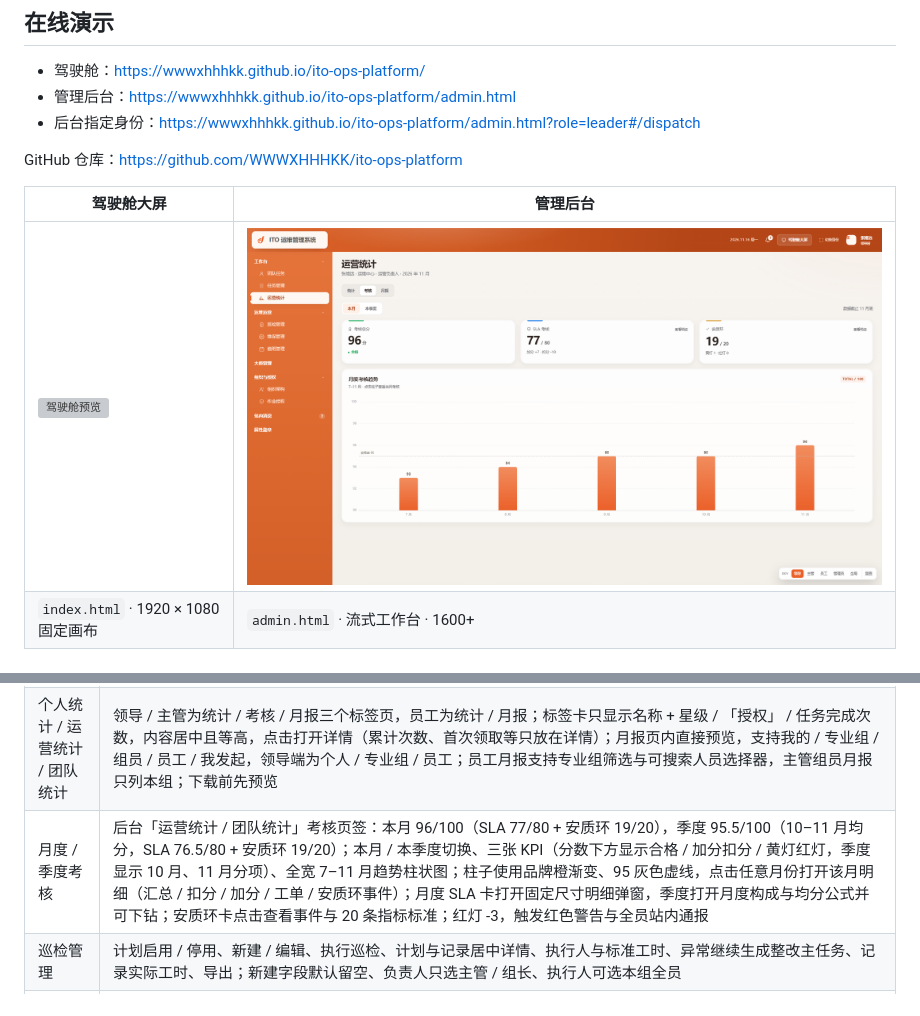
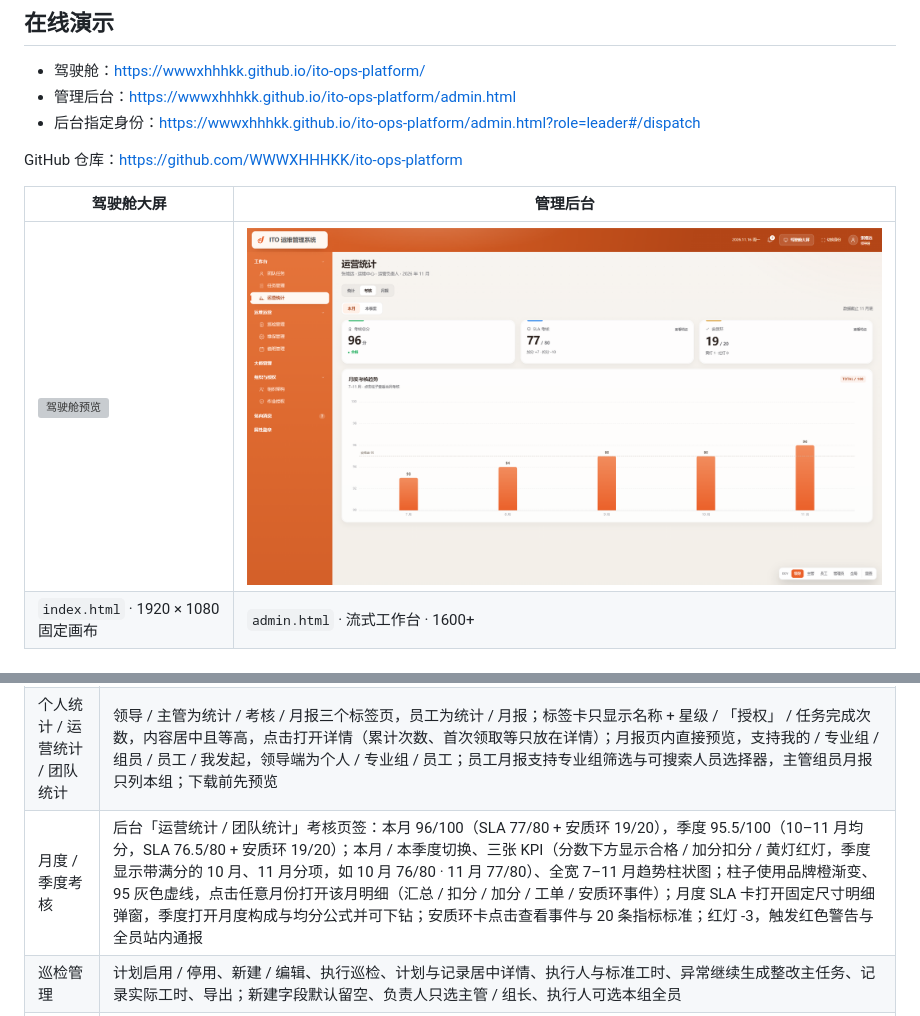
Before and after one commit to WWWXHHHKK/ito-ops-platform, a Markdown page: README.md, 2 parts joined by grey strips. Drawn GitHub-style; pictures changed too: admin-preview.png; grey boxes are pictures that could not be loaded.

```diff
--- a/README.md
+++ b/README.md
@@ -82,7 +82,7 @@ python -m http.server 4173
 | 派发与审批 | 作为任务管理页签；待派发 / 待审批两队列（待审批合并负责人审批、领导审批、汇总报审，按类型分块）；派发弹窗默认不预选执行人，选择后才显示大修冲突与负荷；红色确认后可继续，黄色只提示；替代人与建议截止日只推荐一次，变更或采用后收起；派发后进入执行中 |
 | 我的任务 | 员工只看被分配的任务与常规任务；主管 / 领导额外显示我管理的任务与我执行的任务；顶部为「个人闭环趋势 + 四张 KPI」组合，趋势在左、KPI 在右纵向排列；不再展示属性勋章与授权；KPI 与趋势月份均可点击下钻任务列表，「团队 / 本组 / 我的工时消耗」展示成员实际工时流水与预算对比；值班任务并入常规任务 / 我的任务列表，不再单独显示值班交接块 |
 | 个人统计 / 运营统计 / 团队统计 | 领导 / 主管为统计 / 考核 / 月报三个标签页，员工为统计 / 月报；标签卡只显示名称 + 星级 / 「授权」 / 任务完成次数，内容居中且等高，点击打开详情（累计次数、首次领取等只放在详情）；月报页内直接预览，支持我的 / 专业组 / 组员 / 员工 / 我发起，领导端为个人 / 专业组 / 员工；员工月报支持专业组筛选与可搜索人员选择器，主管组员月报只列本组；下载前先预览 |
-| 月度 / 季度考核 | 后台「运营统计 / 团队统计」考核页签：本月 96/100（SLA 77/80 + 安质环 19/20），季度 95.5/100（10–11 月均分，SLA 76.5/80 + 安质环 19/20）；本月 / 本季度切换、三张 KPI（分数下方显示合格 / 加分扣分 / 黄灯红灯，季度显示 10 月、11 月分项）、全宽 7–11 月趋势柱状图；柱子使用品牌橙渐变、95 灰色虚线，点击任意月份打开该月明细（汇总 / 扣分 / 加分 / 工单 / 安质环事件）；月度 SLA 卡打开固定尺寸明细弹窗，季度打开月度构成与均分公式并可下钻；安质环卡点击查看事件与 20 条指标标准；红灯 -3，触发红色警告与全员站内通报 |
+| 月度 / 季度考核 | 后台「运营统计 / 团队统计」考核页签：本月 96/100（SLA 77/80 + 安质环 19/20），季度 95.5/100（10–11 月均分，SLA 76.5/80 + 安质环 19/20）；本月 / 本季度切换、三张 KPI（分数下方显示合格 / 加分扣分 / 黄灯红灯，季度显示带满分的 10 月、11 月分项，如 10 月 76/80 · 11 月 77/80）、全宽 7–11 月趋势柱状图；柱子使用品牌橙渐变、95 灰色虚线，点击任意月份打开该月明细（汇总 / 扣分 / 加分 / 工单 / 安质环事件）；月度 SLA 卡打开固定尺寸明细弹窗，季度打开月度构成与均分公式并可下钻；安质环卡点击查看事件与 20 条指标标准；红灯 -3，触发红色警告与全员站内通报 |
 | 巡检管理 | 计划启用 / 停用、新建 / 编辑、执行巡检、计划与记录居中详情、执行人与标准工时、异常继续生成整改主任务、记录实际工时、导出；新建字段默认留空、负责人只选主管 / 组长、执行人可选本组全员 |
 | 维保管理 | 维保计划、厂商、周期顺延、执行人 / 标准工时、登记维保记录、计划与记录居中详情、导出 |
 | 值班管理 | 周值班表：周次 / 日期范围 / 应急 / 线路 / 网络 / 桌面 / 出勤 / 状态；通信组 4 个角色按周轮换，通信助理赵宏毅固定为联系人；值班作为常规任务，待命不计工时，出勤按天 8h；详情保持 Excel 式 6 行值班表，默认只读，仅通信助理本人、领导与全局管理员可编辑；驾驶舱值班面板支持下钻到指定周 |
```
Also changed, not shown: docs/ADMIN.md (+1 -1 lines), docs/SLA.md (+1 -1 lines), 5 other files.
